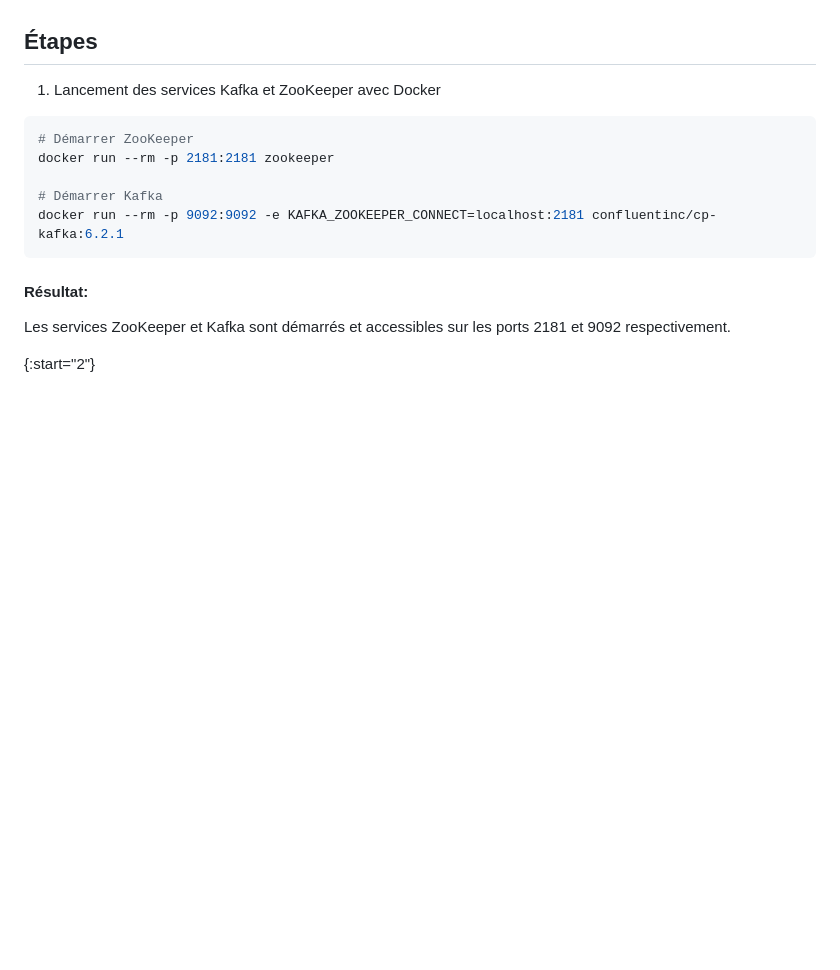
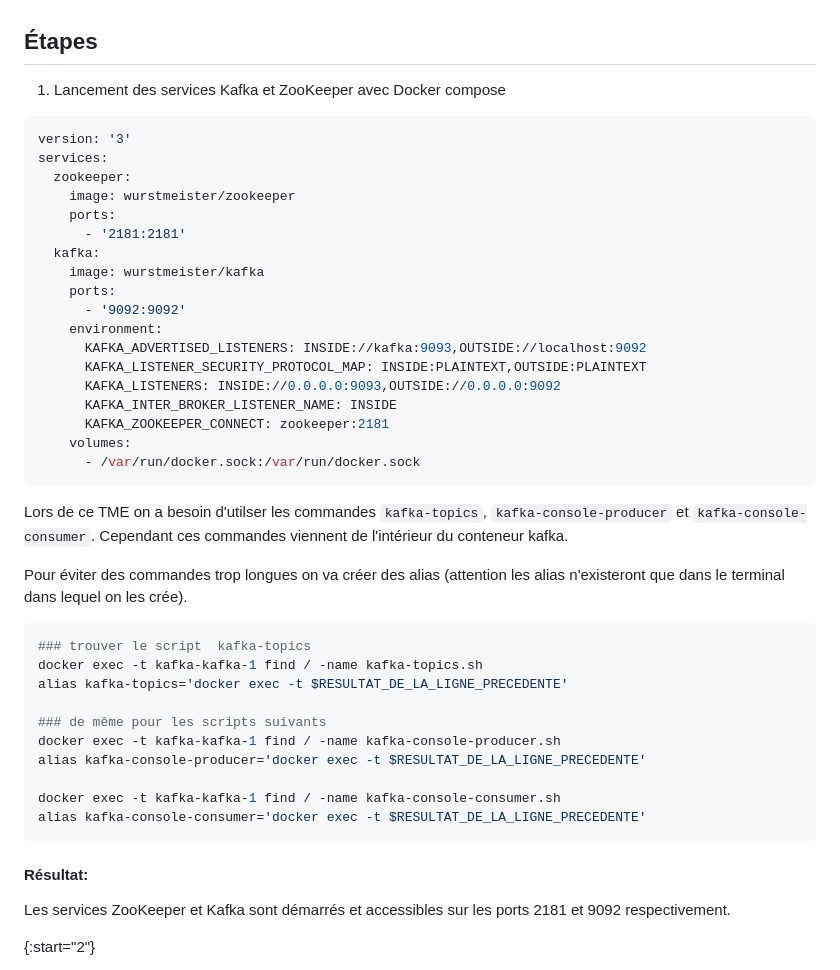
Before and after one commit to arthurescriou/OPSCI, a Markdown page: TME7.md, the part around the change. Rendered like a GitHub page; blank space fills up the shorter version.

Commit message:
docker compose and aliases

````diff
--- a/TME7.md
+++ b/TME7.md
@@ -17,14 +17,45 @@ Ce TME vous guide à travers les étapes de la configuration et de l'utilisation
 
 ## Étapes
 
-1. Lancement des services Kafka et ZooKeeper avec Docker
+1. Lancement des services Kafka et ZooKeeper avec Docker compose
+
+```yaml
+version: '3'
+services:
+  zookeeper:
+    image: wurstmeister/zookeeper
+    ports:
+      - '2181:2181'
+  kafka:
+    image: wurstmeister/kafka
+    ports:
+      - '9092:9092'
+    environment:
+      KAFKA_ADVERTISED_LISTENERS: INSIDE://kafka:9093,OUTSIDE://localhost:9092
+      KAFKA_LISTENER_SECURITY_PROTOCOL_MAP: INSIDE:PLAINTEXT,OUTSIDE:PLAINTEXT
+      KAFKA_LISTENERS: INSIDE://0.0.0.0:9093,OUTSIDE://0.0.0.0:9092
+      KAFKA_INTER_BROKER_LISTENER_NAME: INSIDE
+      KAFKA_ZOOKEEPER_CONNECT: zookeeper:2181
+    volumes:
+      - /var/run/docker.sock:/var/run/docker.sock
+```
+
+Lors de ce TME on a besoin d'utilser les commandes `kafka-topics`, `kafka-console-producer` et `kafka-console-consumer`.
+Cependant ces commandes viennent de l'intérieur du conteneur kafka.
+
+Pour éviter des commandes trop longues on va créer des alias (attention les alias n'existeront que dans le terminal dans lequel on les crée).
 
 ```bash
-# Démarrer ZooKeeper
-docker run --rm -p 2181:2181 zookeeper
+### trouver le script  kafka-topics
+docker exec -t kafka-kafka-1 find / -name kafka-topics.sh
+alias kafka-topics='docker exec -t $RESULTAT_DE_LA_LIGNE_PRECEDENTE'
 
-# Démarrer Kafka
-docker run --rm -p 9092:9092 -e KAFKA_ZOOKEEPER_CONNECT=localhost:2181 confluentinc/cp-kafka:6.2.1
+### de même pour les scripts suivants
+docker exec -t kafka-kafka-1 find / -name kafka-console-producer.sh
+alias kafka-console-producer='docker exec -t $RESULTAT_DE_LA_LIGNE_PRECEDENTE'
+
+docker exec -t kafka-kafka-1 find / -name kafka-console-consumer.sh
+alias kafka-console-consumer='docker exec -t $RESULTAT_DE_LA_LIGNE_PRECEDENTE'
 ```
 
 #### Résultat:
````
